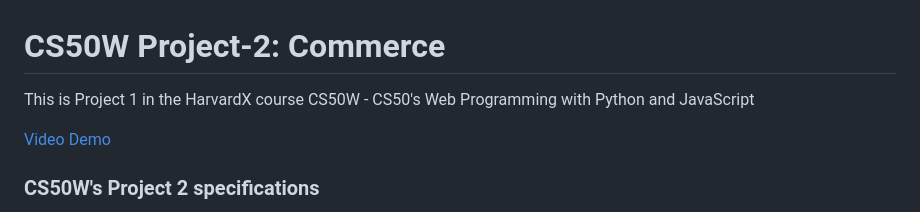
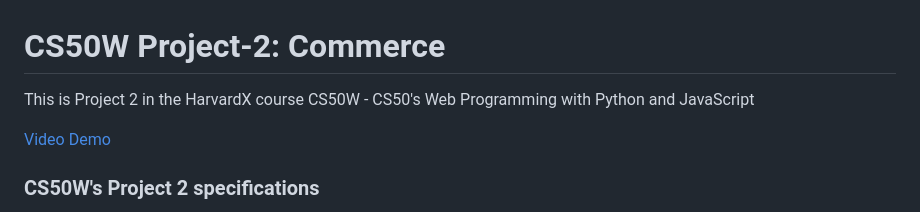
Before and after one commit to sam-aum/Commerce-Project-2, a Markdown page: README.md, the part around the change. Rendered like a GitHub page.

```diff
--- a/README.md
+++ b/README.md
@@ -1,6 +1,6 @@
 # CS50W Project-2: Commerce
 
-This is Project 1 in the HarvardX course CS50W - CS50's Web Programming with Python and JavaScript
+This is Project 2 in the HarvardX course CS50W - CS50's Web Programming with Python and JavaScript
 
 [Video Demo](https://youtu.be/FwHufzlC34M)
 
```
